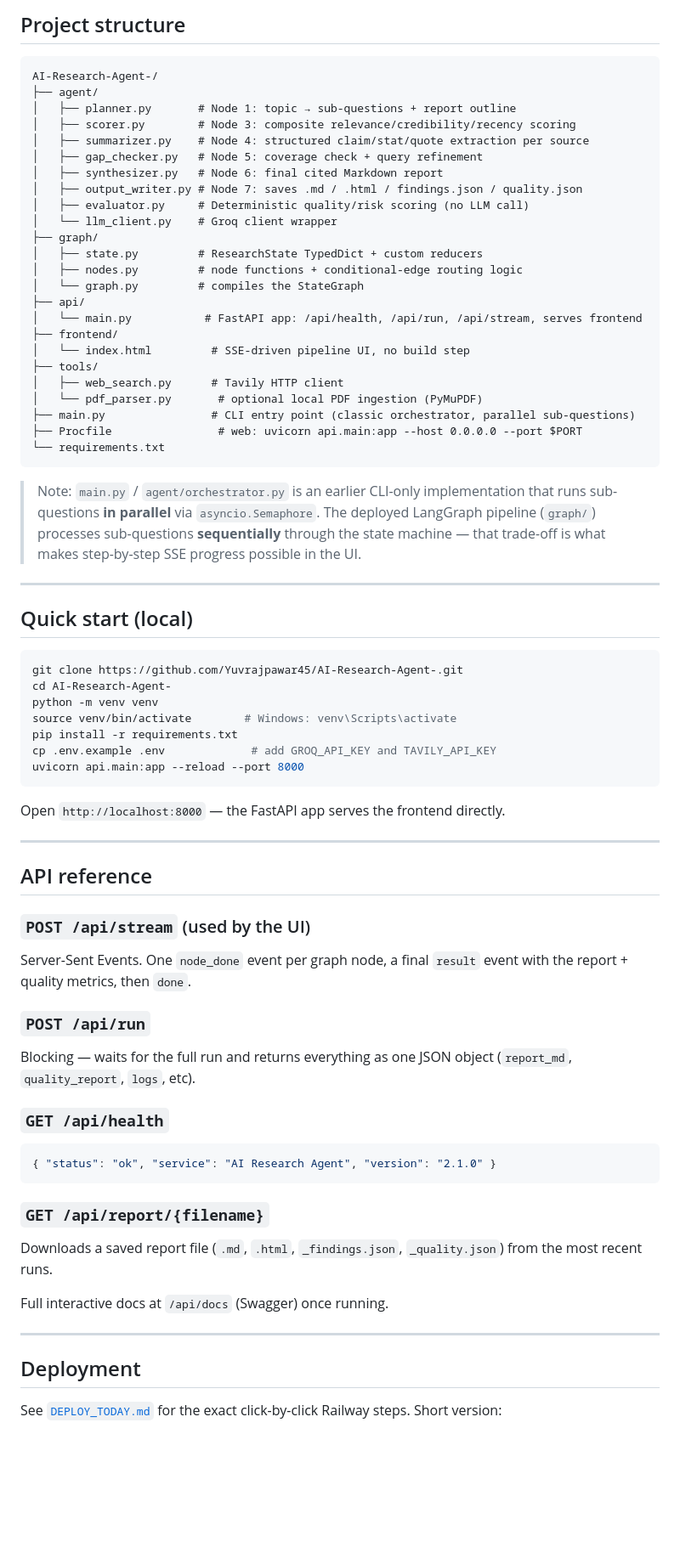
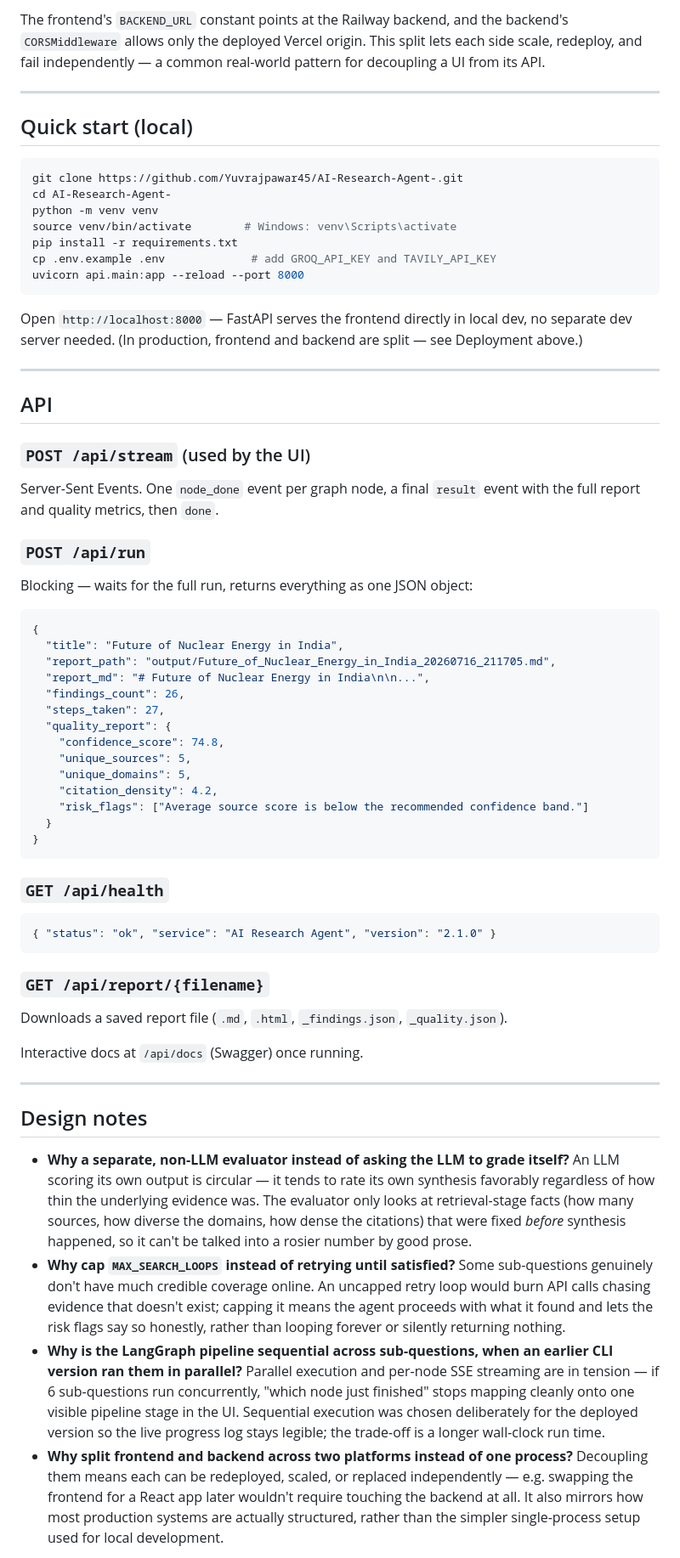
Before and after one commit to Yuvrajpawar45/AI-Research-Agent-, a Markdown page: README.md, the part around one of its changes. Shown at 85% size. Drawn GitHub-style; blank space fills up the shorter version.

````diff
--- a/README.md
+++ b/README.md
@@ -99,34 +124,5 @@ class ResearchState(TypedDict):
 
-## Project structure
-
-```
-AI-Research-Agent-/
-├── agent/
-│   ├── planner.py       # Node 1: topic → sub-questions + report outline
-│   ├── scorer.py        # Node 3: composite relevance/credibility/recency scoring
-│   ├── summarizer.py    # Node 4: structured claim/stat/quote extraction per source
-│   ├── gap_checker.py   # Node 5: coverage check + query refinement
-│   ├── synthesizer.py   # Node 6: final cited Markdown report
-│   ├── output_writer.py # Node 7: saves .md / .html / findings.json / quality.json
-│   ├── evaluator.py     # Deterministic quality/risk scoring (no LLM call)
-│   └── llm_client.py    # Groq client wrapper
-├── graph/
-│   ├── state.py         # ResearchState TypedDict + custom reducers
-│   ├── nodes.py         # node functions + conditional-edge routing logic
-│   └── graph.py         # compiles the StateGraph
-├── api/
-│   └── main.py           # FastAPI app: /api/health, /api/run, /api/stream, serves frontend
-├── frontend/
-│   └── index.html         # SSE-driven pipeline UI, no build step
-├── tools/
-│   ├── web_search.py      # Tavily HTTP client
-│   └── pdf_parser.py       # optional local PDF ingestion (PyMuPDF)
-├── main.py                # CLI entry point (classic orchestrator, parallel sub-questions)
-├── Procfile                # web: uvicorn api.main:app --host 0.0.0.0 --port $PORT
-└── requirements.txt
-```
-
-> Note: `main.py` / `agent/orchestrator.py` is an earlier CLI-only implementation that runs sub-questions **in parallel** via `asyncio.Semaphore`. The deployed LangGraph pipeline (`graph/`) processes sub-questions **sequentially** through the state machine — that trade-off is what makes step-by-step SSE progress possible in the UI.
+The frontend's `BACKEND_URL` constant points at the Railway backend, and the backend's `CORSMiddleware` allows only the deployed Vercel origin. This split lets each side scale, redeploy, and fail independently — a common real-world pattern for decoupling a UI from its API.
 
 ---
 
@@ -142,17 +138,34 @@ cp .env.example .env             # add GROQ_API_KEY and TAVILY_API_KEY
 uvicorn api.main:app --reload --port 8000
 ```
 
-Open `http://localhost:8000` — the FastAPI app serves the frontend directly.
+Open `http://localhost:8000` — FastAPI serves the frontend directly in local dev, no separate dev server needed. (In production, frontend and backend are split — see Deployment above.)
 
 ---
 
-## API reference
+## API
 
 ### `POST /api/stream` (used by the UI)
-Server-Sent Events. One `node_done` event per graph node, a final `result` event with the report + quality metrics, then `done`.
+Server-Sent Events. One `node_done` event per graph node, a final `result` event with the full report and quality metrics, then `done`.
 
 ### `POST /api/run`
-Blocking — waits for the full run and returns everything as one JSON object (`report_md`, `quality_report`, `logs`, etc).
+Blocking — waits for the full run, returns everything as one JSON object:
+
+```json
+{
+  "title": "Future of Nuclear Energy in India",
+  "report_path": "output/Future_of_Nuclear_Energy_in_India_20260716_211705.md",
+  "report_md": "# Future of Nuclear Energy in India\n\n...",
+  "findings_count": 26,
+  "steps_taken": 27,
+  "quality_report": {
+    "confidence_score": 74.8,
+    "unique_sources": 5,
+    "unique_domains": 5,
+    "citation_density": 4.2,
+    "risk_flags": ["Average source score is below the recommended confidence band."]
+  }
+}
+```
 
 ### `GET /api/health`
 ```json
@@ -160,13 +173,16 @@ Blocking — waits for the full run and returns everything as one JSON object (`
 ```
 
 ### `GET /api/report/{filename}`
-Downloads a saved report file (`.md`, `.html`, `_findings.json`, `_quality.json`) from the most recent runs.
+Downloads a saved report file (`.md`, `.html`, `_findings.json`, `_quality.json`).
 
-Full interactive docs at `/api/docs` (Swagger) once running.
+Interactive docs at `/api/docs` (Swagger) once running.
 
 ---
 
-## Deployment
+## Design notes
 
-See [`DEPLOY_TODAY.md`](DEPLOY_TODAY.md) for the exact click-by-click Railway steps. Short version:
+- **Why a separate, non-LLM evaluator instead of asking the LLM to grade itself?** An LLM scoring its own output is circular — it tends to rate its own synthesis favorably regardless of how thin the underlying evidence was. The evaluator only looks at retrieval-stage facts (how many sources, how diverse the domains, how dense the citations) that were fixed *before* synthesis happened, so it can't be talked into a rosier number by good prose.
+- **Why cap `MAX_SEARCH_LOOPS` instead of retrying until satisfied?** Some sub-questions genuinely don't have much credible coverage online. An uncapped retry loop would burn API calls chasing evidence that doesn't exist; capping it means the agent proceeds with what it found and lets the risk flags say so honestly, rather than looping forever or silently returning nothing.
+- **Why is the LangGraph pipeline sequential across sub-questions, when an earlier CLI version ran them in parallel?** Parallel execution and per-node SSE streaming are in tension — if 6 sub-questions run concurrently, "which node just finished" stops mapping cleanly onto one visible pipeline stage in the UI. Sequential execution was chosen deliberately for the deployed version so the live progress log stays legible; the trade-off is a longer wall-clock run time.
+- **Why split frontend and backend across two platforms instead of one process?** Decoupling them means each can be redeployed, scaled, or replaced independently — e.g. swapping the frontend for a React app later wouldn't require touching the backend at all. It also mirrors how most production systems are actually structured, rather than the simpler single-process setup used for local development.
 
````
Also changed, not shown: other parts of README.md (+140 -89 lines).
